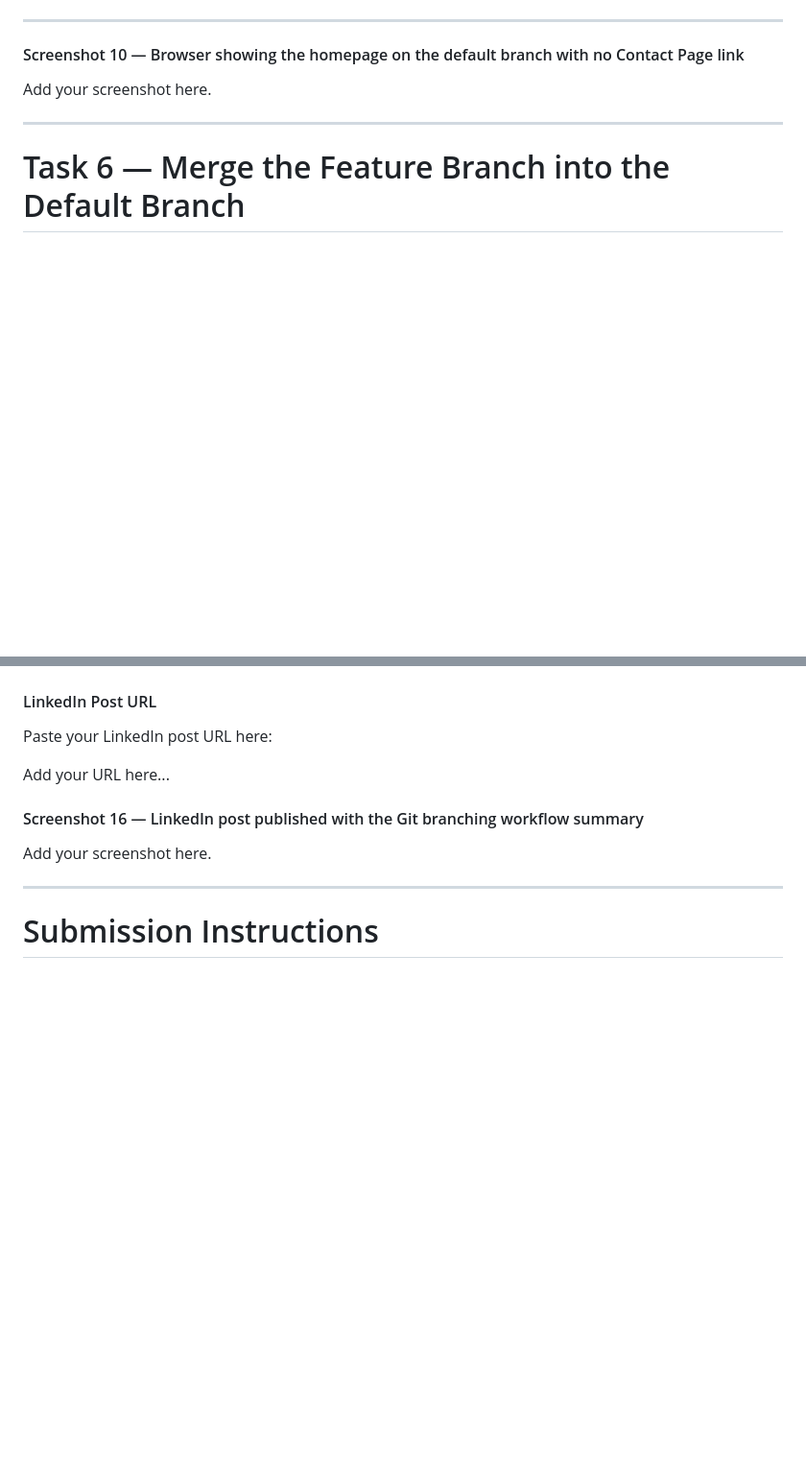
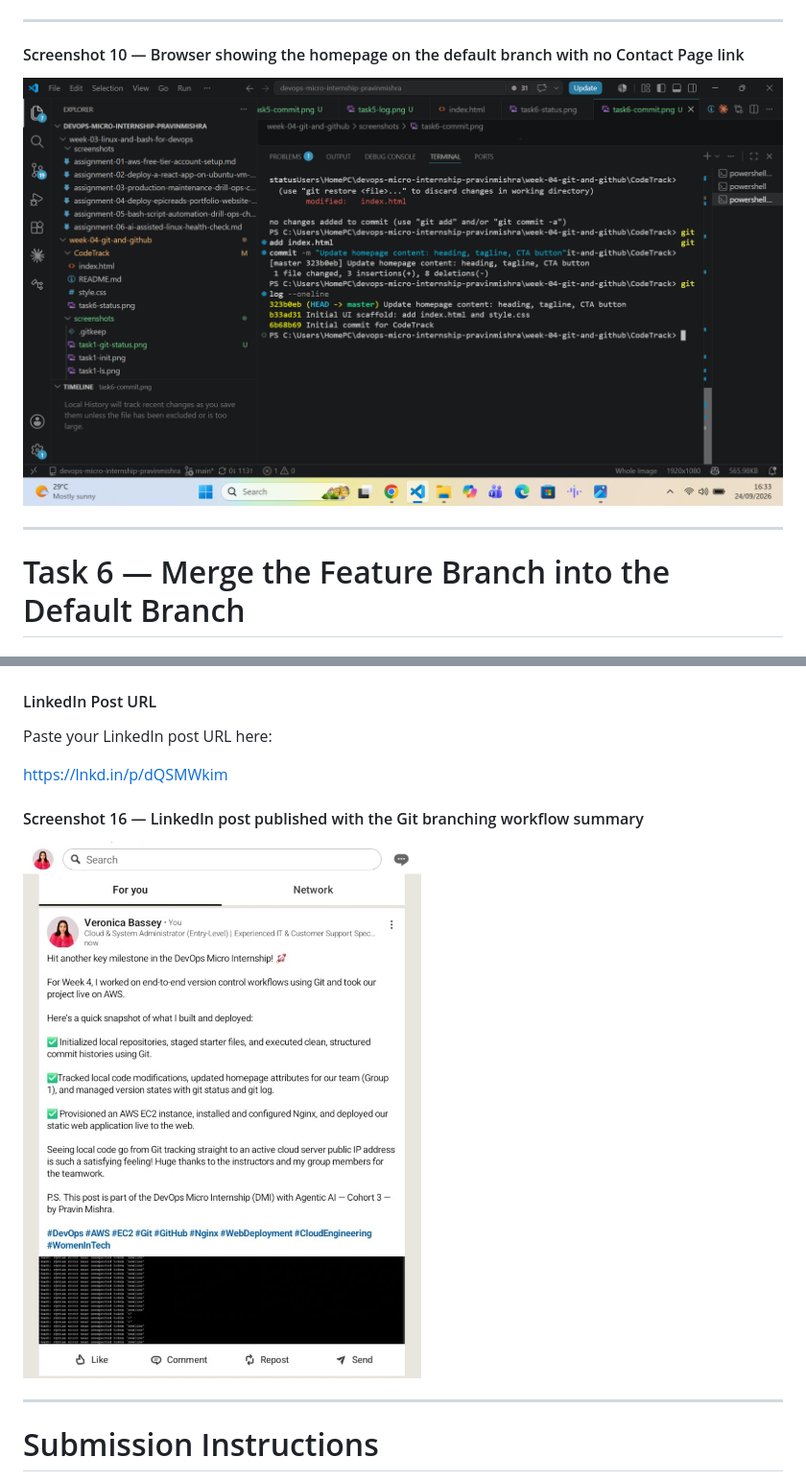
Before and after one commit to veronicagregorybassey-code/devops-micro-internship-pravinmishra, a Markdown page: week-04-git-and-github/assignment-03-codetrack-branching-workflow-contact-page.md, 2 parts joined by grey strips. Shown at 96% size. GitHub-like rendering; blank space fills up the shorter version.

```diff
--- a/week-04-git-and-github/assignment-03-codetrack-branching-workflow-contact-page.md
+++ b/week-04-git-and-github/assignment-03-codetrack-branching-workflow-contact-page.md
@@ -106,7 +105,7 @@ Add your screenshot here.
 
 #### Screenshot 10 — Browser showing the homepage on the default branch with no Contact Page link
 
-Add your screenshot here.
+![Task 10 Evidence](./screenshots/task6-log.png)
 
 ---
 
@@ -172,11 +171,11 @@ Add your screenshot here.
 
 Paste your LinkedIn post URL here:
 
-Add your URL here...
+https://lnkd.in/p/dQSMWkim
 
 #### Screenshot 16 — LinkedIn post published with the Git branching workflow summary
 
-Add your screenshot here.
+![LinkedIn Post Evidence](./screenshots/linkedin-post.png)
 
 ---
 
```
Also changed, not shown: other parts of week-04-git-and-github/assignment-03-codetrack-branching-workflow-contact-page.md (+15 -16 lines).
